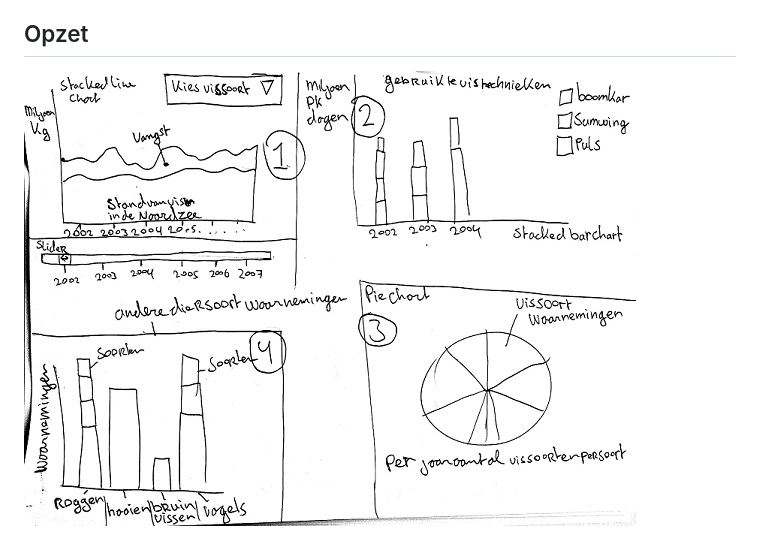
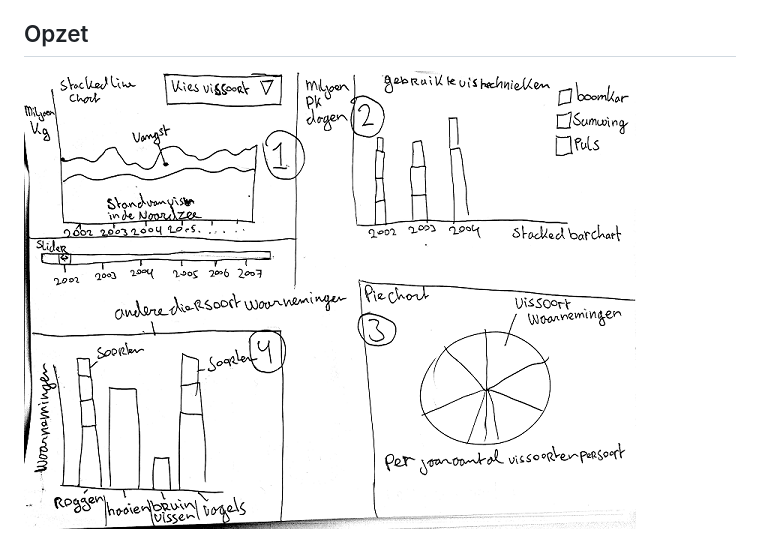
Before and after one commit to melsvaneck/minorProject, a Markdown page: README.md, the part around the change. GitHub-like rendering; pictures changed too: images/voorstel2.png (added).

```diff
--- a/README.md
+++ b/README.md
@@ -9,4 +9,4 @@ op https://www.clo.nl/ zijn meerdere datasets te vinden over onder andere: vangs
 
 
 ## Opzet
-![GitHub Logo](/images/voorstel.jpg)
+![GitHub Logo](/images/voorstel2.png)
```
Also changed, not shown: images/voorstel2.jpg (added).
